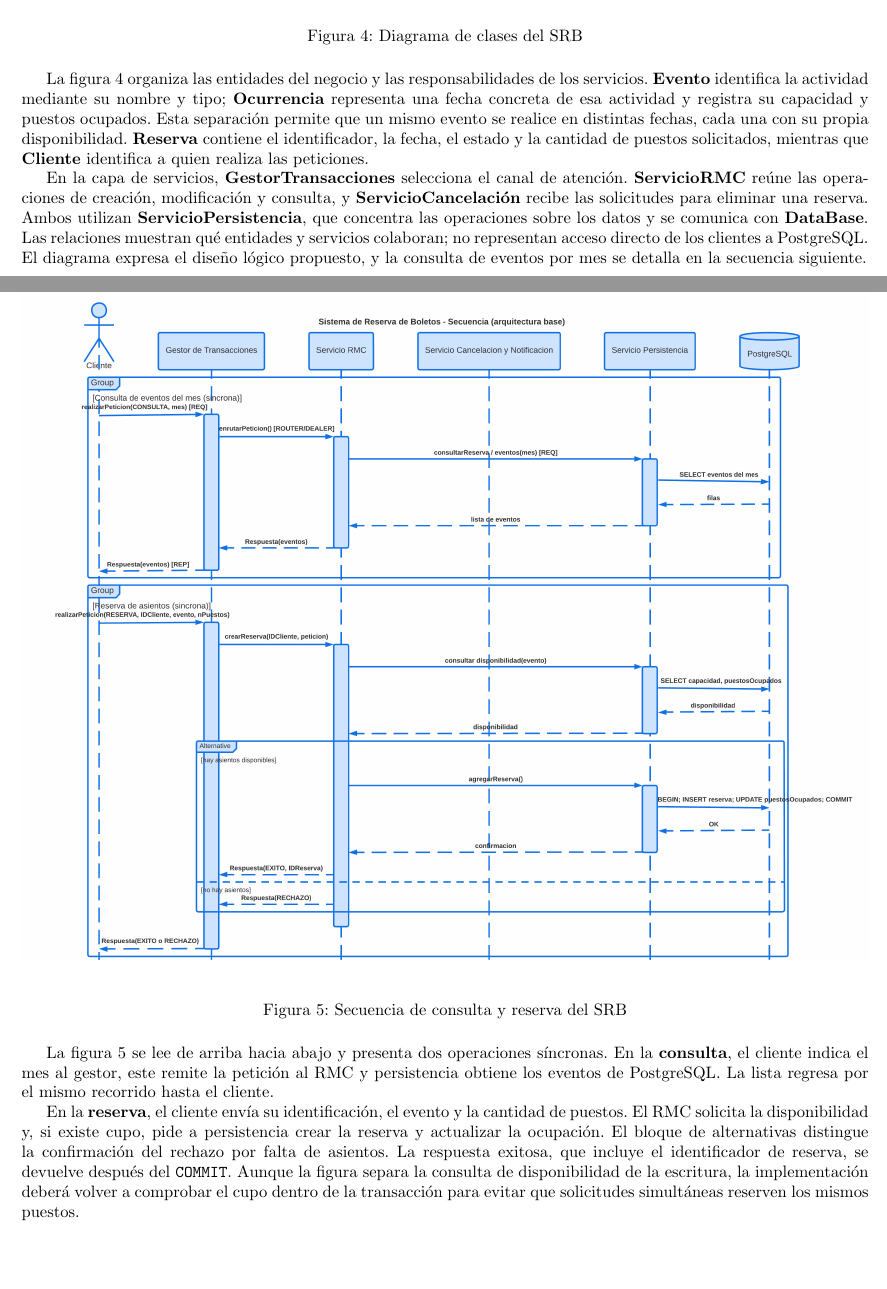
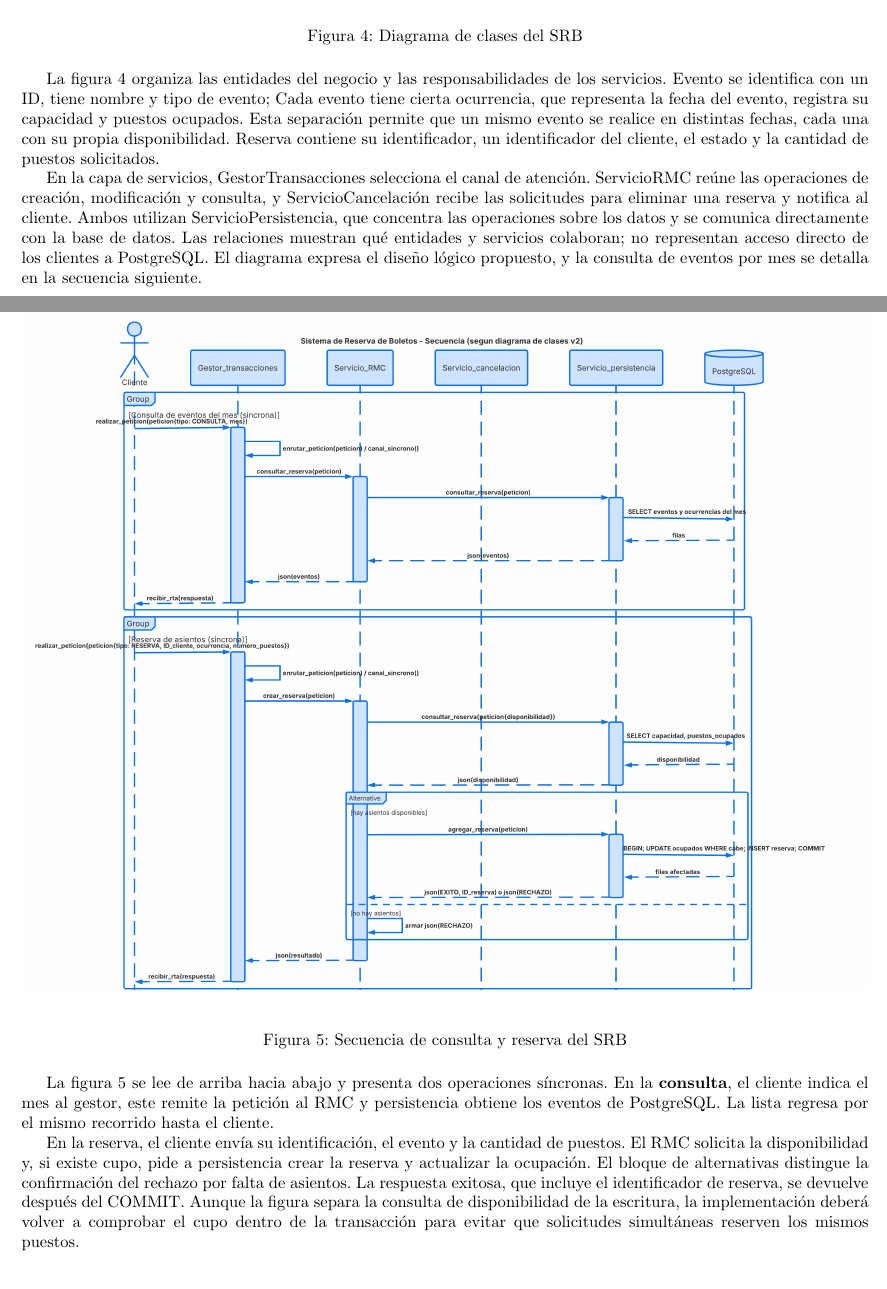
Before and after one commit to alejandrogonzalezo1055/V-Introduction-to-distributed-systems, a LaTeX document (Informe proyecto/Informe Proyecto.tex): two parts of pages 4 and 5 of 7, joined at a grey line, cut so that both start at the same text. Compiled offline with pdfLaTeX.

Commit message:
docs: Corrigiendo explicacion del diagrama de clases

```diff
--- a/Informe proyecto/Informe Proyecto.tex
+++ b/Informe proyecto/Informe Proyecto.tex
@@ -134,9 +134,9 @@
 		\caption{Diagrama de clases del SRB}
 		\label{fig:class_diagram}
 	\end{figure}
-	La figura~\ref{fig:class_diagram} organiza las entidades del negocio y las responsabilidades de los servicios. \textbf{Evento} identifica la actividad mediante su nombre y tipo; \textbf{Ocurrencia} representa una fecha concreta de esa actividad y registra su capacidad y puestos ocupados. Esta separación permite que un mismo evento se realice en distintas fechas, cada una con su propia disponibilidad. \textbf{Reserva} contiene el identificador, la fecha, el estado y la cantidad de puestos solicitados, mientras que \textbf{Cliente} identifica a quien realiza las peticiones.
+	La figura~\ref{fig:class_diagram} organiza las entidades del negocio y las responsabilidades de los servicios. Evento se identifica con un ID, tiene nombre y tipo de evento; Cada evento tiene cierta ocurrencia, que representa la fecha del evento, registra su capacidad y puestos ocupados. Esta separación permite que un mismo evento se realice en distintas fechas, cada una con su propia disponibilidad. Reserva contiene su identificador, un identificador del cliente, el estado y la cantidad de puestos solicitados.
 
-    En la capa de servicios, \textbf{GestorTransacciones} selecciona el canal de atención. \textbf{ServicioRMC} reúne las operaciones de creación, modificación y consulta, y \textbf{ServicioCancelación} recibe las solicitudes para eliminar una reserva. Ambos utilizan \textbf{ServicioPersistencia}, que concentra las operaciones sobre los datos y se comunica con \textbf{DataBase}. Las relaciones muestran qué entidades y servicios colaboran; no representan acceso directo de los clientes a PostgreSQL. El diagrama expresa el diseño lógico propuesto, y la consulta de eventos por mes se detalla en la secuencia siguiente.
+    En la capa de servicios, GestorTransacciones selecciona el canal de atención. ServicioRMC reúne las operaciones de creación, modificación y consulta, y ServicioCancelación recibe las solicitudes para eliminar una reserva y notifica al cliente. Ambos utilizan ServicioPersistencia, que concentra las operaciones sobre los datos y se comunica directamente con la base de datos. Las relaciones muestran qué entidades y servicios colaboran; no representan acceso directo de los clientes a PostgreSQL. El diagrama expresa el diseño lógico propuesto, y la consulta de eventos por mes se detalla en la secuencia siguiente.
 
 	\subsection{Diagrama de Secuencia}
 
@@ -147,7 +147,7 @@
 	\end{figure}
 	La figura~\ref{fig:seq_diagram1} se lee de arriba hacia abajo y presenta dos operaciones síncronas. En la \textbf{consulta}, el cliente indica el mes al gestor, este remite la petición al RMC y persistencia obtiene los eventos de PostgreSQL. La lista regresa por el mismo recorrido hasta el cliente.
 
-    En la \textbf{reserva}, el cliente envía su identificación, el evento y la cantidad de puestos. El RMC solicita la disponibilidad y, si existe cupo, pide a persistencia crear la reserva y actualizar la ocupación. El bloque de alternativas distingue la confirmación del rechazo por falta de asientos. La respuesta exitosa, que incluye el identificador de reserva, se devuelve después del \texttt{COMMIT}. Aunque la figura separa la consulta de disponibilidad de la escritura, la implementación deberá volver a comprobar el cupo dentro de la transacción para evitar que solicitudes simultáneas reserven los mismos puestos.
+    En la reserva, el cliente envía su identificación, el evento y la cantidad de puestos. El RMC solicita la disponibilidad y, si existe cupo, pide a persistencia crear la reserva y actualizar la ocupación. El bloque de alternativas distingue la confirmación del rechazo por falta de asientos. La respuesta exitosa, que incluye el identificador de reserva, se devuelve después del COMMIT. Aunque la figura separa la consulta de disponibilidad de la escritura, la implementación deberá volver a comprobar el cupo dentro de la transacción para evitar que solicitudes simultáneas reserven los mismos puestos.
 
 	\begin{figure}[H]
 		\includegraphics[width=1\textwidth]{Images/Diagrama de Secuencia - 2.png}
```
Also changed, not shown: Informe proyecto/Images/Diagrama de Clases.png, Informe proyecto/Images/Diagrama de Secuencia - 1.png, Informe proyecto/Images/Diagrama de Secuencia - 2.png, Informe proyecto/Informe Proyecto.pdf (added), Informe proyecto/Informe Proyecto.tex (4 more changed lines).
